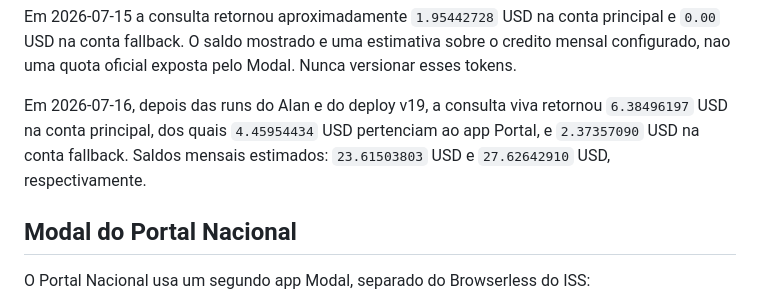
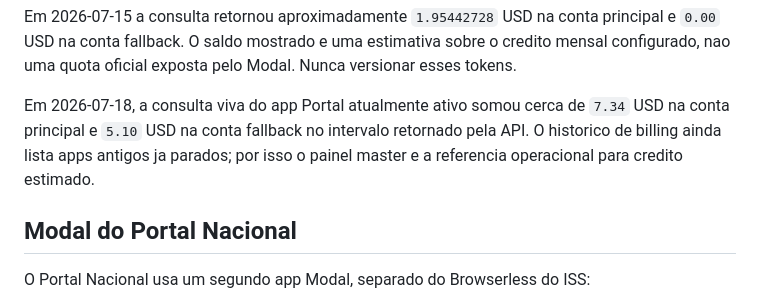
Before and after one commit to prumosistemas/app, a Markdown page: docs/SERVER_CONTEXT.md, the part around the change. GitHub-like rendering.

```diff
--- a/docs/SERVER_CONTEXT.md
+++ b/docs/SERVER_CONTEXT.md
@@ -140,10 +140,10 @@ principal e `0.00` USD na conta fallback. O saldo mostrado e uma estimativa
 sobre o credito mensal configurado, nao uma quota oficial exposta pelo Modal.
 Nunca versionar esses tokens.
 
-Em 2026-07-16, depois das runs do Alan e do deploy v19, a consulta viva retornou
-`6.38496197` USD na conta principal, dos quais `4.45954434` USD pertenciam ao
-app Portal, e `2.37357090` USD na conta fallback. Saldos mensais estimados:
-`23.61503803` USD e `27.62642910` USD, respectivamente.
+Em 2026-07-18, a consulta viva do app Portal atualmente ativo somou cerca de
+`7.34` USD na conta principal e `5.10` USD na conta fallback no intervalo
+retornado pela API. O historico de billing ainda lista apps antigos ja parados;
+por isso o painel master e a referencia operacional para credito estimado.
 
 ## Modal do Portal Nacional
 
```
Also changed, not shown: docs/PROJECT_CONTEXT.md (+2 -0 lines).
